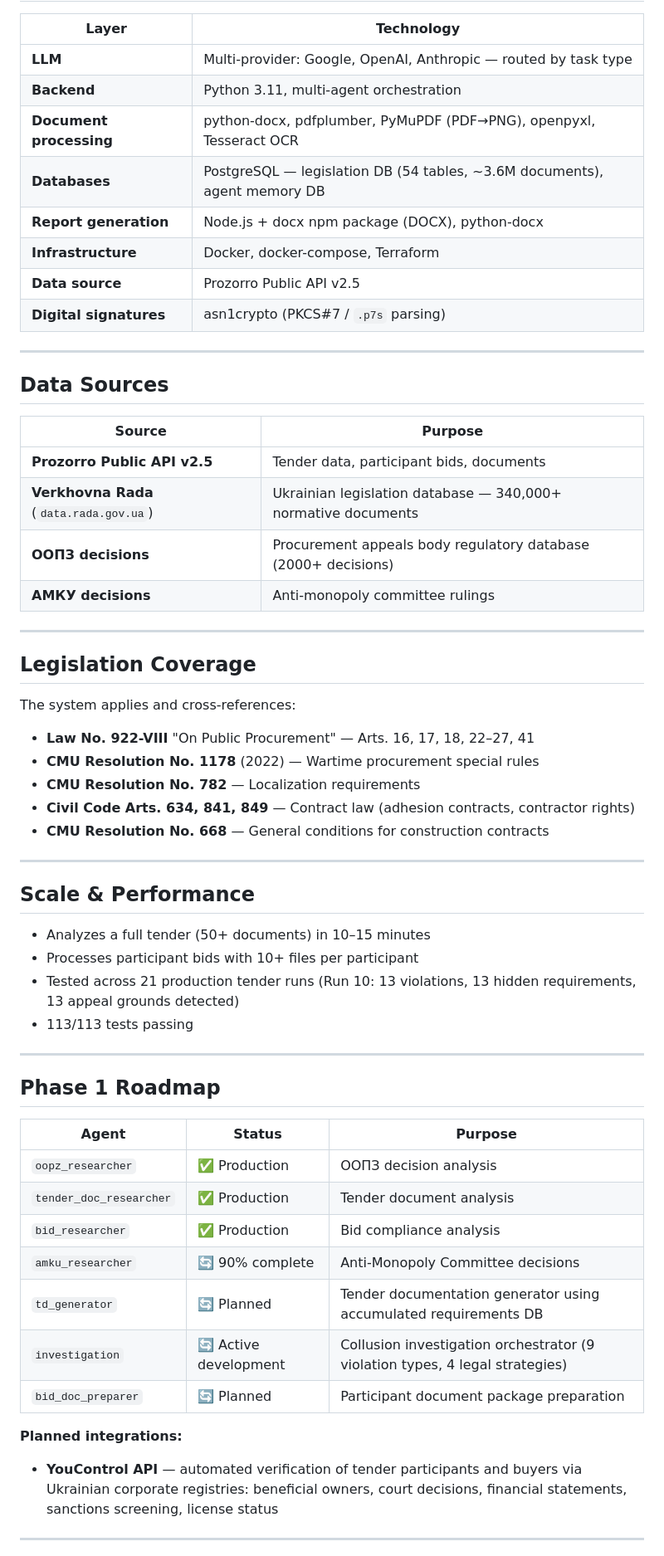
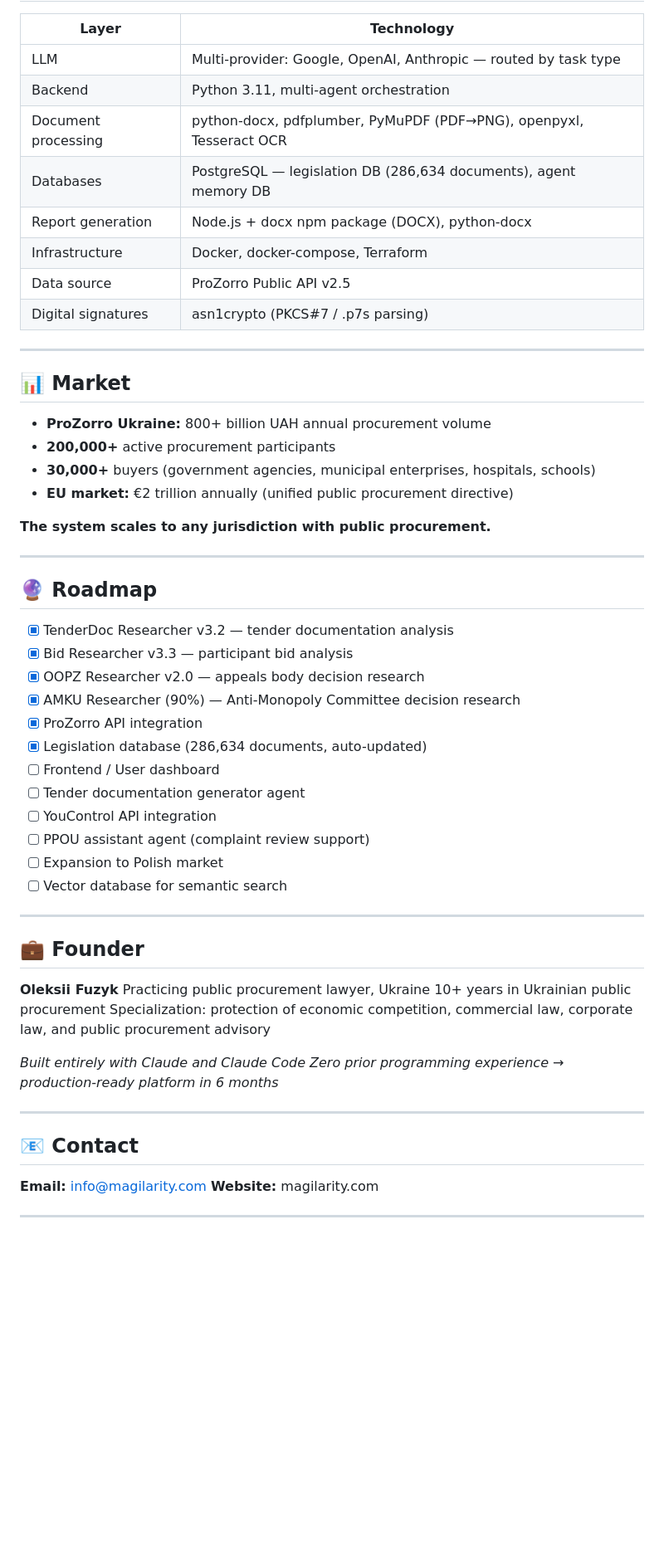
Before and after one commit to MagilarityAI/magilarity.com, a Markdown page: README.md, the part around one of its changes. Shown at 83% size. Rendered like a GitHub page; blank space fills up the shorter version.

```diff
--- a/README.md
+++ b/README.md
@@ -122,62 +187,61 @@ Processes decisions of Ukraine's Procurement Appeals Body (ООПЗ) and builds
 
 | Layer | Technology |
 |-------|-----------|
-| **LLM** | Multi-provider: Google, OpenAI, Anthropic — routed by task type |
-| **Backend** | Python 3.11, multi-agent orchestration |
-| **Document processing** | python-docx, pdfplumber, PyMuPDF (PDF→PNG), openpyxl, Tesseract OCR |
-| **Databases** | PostgreSQL — legislation DB (54 tables, ~3.6M documents), agent memory DB |
-| **Report generation** | Node.js + docx npm package (DOCX), python-docx |
-| **Infrastructure** | Docker, docker-compose, Terraform |
-| **Data source** | Prozorro Public API v2.5 |
-| **Digital signatures** | asn1crypto (PKCS#7 / `.p7s` parsing) |
+| LLM | Multi-provider: Google, OpenAI, Anthropic — routed by task type |
+| Backend | Python 3.11, multi-agent orchestration |
+| Document processing | python-docx, pdfplumber, PyMuPDF (PDF→PNG), openpyxl, Tesseract OCR |
+| Databases | PostgreSQL — legislation DB (286,634 documents), agent memory DB |
+| Report generation | Node.js + docx npm package (DOCX), python-docx |
+| Infrastructure | Docker, docker-compose, Terraform |
+| Data source | ProZorro Public API v2.5 |
+| Digital signatures | asn1crypto (PKCS#7 / .p7s parsing) |
 
 ---
 
-## Data Sources
+## 📊 Market
 
-| Source | Purpose |
-|--------|---------|
-| **Prozorro Public API v2.5** | Tender data, participant bids, documents |
-| **Verkhovna Rada** (`data.rada.gov.ua`) | Ukrainian legislation database — 340,000+ normative documents |
-| **ООПЗ decisions** | Procurement appeals body regulatory database (2000+ decisions) |
-| **АМКУ decisions** | Anti-monopoly committee rulings |
+- **ProZorro Ukraine:** 800+ billion UAH annual procurement volume
+- **200,000+** active procurement participants
+- **30,000+** buyers (government agencies, municipal enterprises, hospitals, schools)
+- **EU market:** €2 trillion annually (unified public procurement directive)
+
+**The system scales to any jurisdiction with public procurement.**
 
 ---
 
-## Legislation Coverage
+## 🔮 Roadmap
 
-The system applies and cross-references:
-- **Law No. 922-VIII** "On Public Procurement" — Arts. 16, 17, 18, 22–27, 41
-- **CMU Resolution No. 1178** (2022) — Wartime procurement special rules
-- **CMU Resolution No. 782** — Localization requirements
-- **Civil Code Arts. 634, 841, 849** — Contract law (adhesion contracts, contractor rights)
-- **CMU Resolution No. 668** — General conditions for construction contracts
+- [x] TenderDoc Researcher v3.2 — tender documentation analysis
+- [x] Bid Researcher v3.3 — participant bid analysis
+- [x] OOPZ Researcher v2.0 — appeals body decision research
+- [x] AMKU Researcher (90%) — Anti-Monopoly Committee decision research
+- [x] ProZorro API integration
+- [x] Legislation database (286,634 documents, auto-updated)
+- [ ] Frontend / User dashboard
+- [ ] Tender documentation generator agent
+- [ ] YouControl API integration
+- [ ] PPOU assistant agent (complaint review support)
+- [ ] Expansion to Polish market
+- [ ] Vector database for semantic search
 
 ---
 
-## Scale & Performance
+## 💼 Founder
 
-- Analyzes a full tender (50+ documents) in 10–15 minutes
-- Processes participant bids with 10+ files per participant
-- Tested across 21 production tender runs (Run 10: 13 violations, 13 hidden requirements, 13 appeal grounds detected)
-- 113/113 tests passing
+**Oleksii Fuzyk**
+Practicing public procurement lawyer, Ukraine
+10+ years in Ukrainian public procurement
+Specialization: protection of economic competition, commercial law, corporate law, and public procurement advisory
+
+*Built entirely with Claude and Claude Code*
+*Zero prior programming experience → production-ready platform in 6 months*
 
 ---
 
-## Phase 1 Roadmap
+## 📧 Contact
 
-| Agent | Status | Purpose |
-|-------|--------|---------|
-| `oopz_researcher` | ✅ Production | ООПЗ decision analysis |
-| `tender_doc_researcher` | ✅ Production | Tender document analysis |
-| `bid_researcher` | ✅ Production | Bid compliance analysis |
-| `amku_researcher` | 🔄 90% complete | Anti-Monopoly Committee decisions |
-| `td_generator` | 🔄 Planned | Tender documentation generator using accumulated requirements DB |
-| `investigation` | 🔄 Active development | Collusion investigation orchestrator (9 violation types, 4 legal strategies) |
-| `bid_doc_preparer` | 🔄 Planned | Participant document package preparation |
-
-**Planned integrations:**
-- **YouControl API** — automated verification of tender participants and buyers via Ukrainian corporate registries: beneficial owners, court decisions, financial statements, sanctions screening, license status
+**Email:** info@magilarity.com
+**Website:** magilarity.com
 
 ---
 
```
Also changed, not shown: other parts of README.md (+129 -77 lines), README.uk.md (added, +248 -0 lines).
